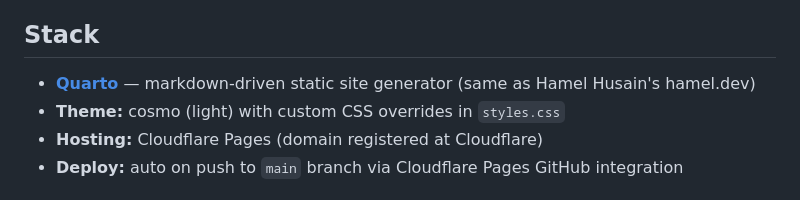
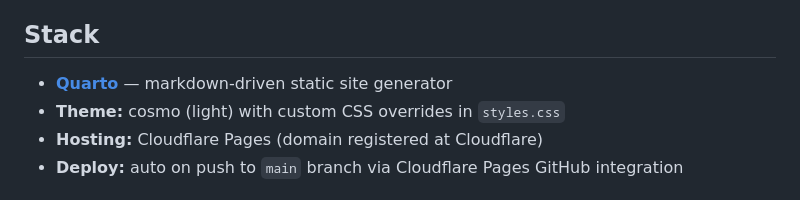
Before and after one commit to temurkhan13/temhan.dev, a Markdown page: README.md, the part around the change. Rendered like a GitHub page.

```diff
--- a/README.md
+++ b/README.md
@@ -4,7 +4,7 @@ Source for [temhan.dev](https://temhan.dev), Temur Khan's personal practitioner
 
 ## Stack
 
-- **[Quarto](https://quarto.org)** — markdown-driven static site generator (same as Hamel Husain's hamel.dev)
+- **[Quarto](https://quarto.org)** — markdown-driven static site generator
 - **Theme:** cosmo (light) with custom CSS overrides in `styles.css`
 - **Hosting:** Cloudflare Pages (domain registered at Cloudflare)
 - **Deploy:** auto on push to `main` branch via Cloudflare Pages GitHub integration
```
